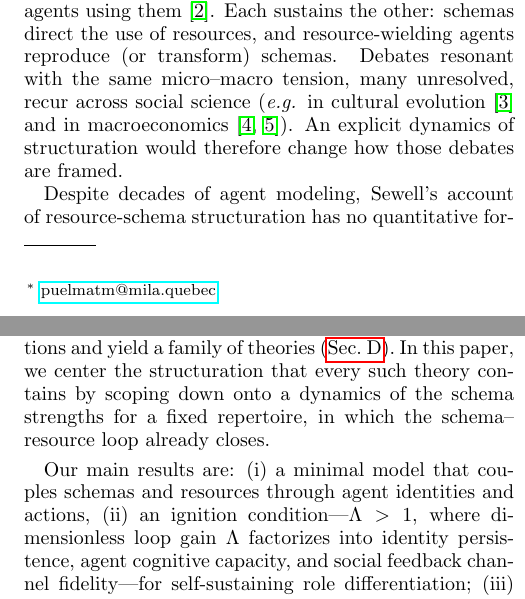
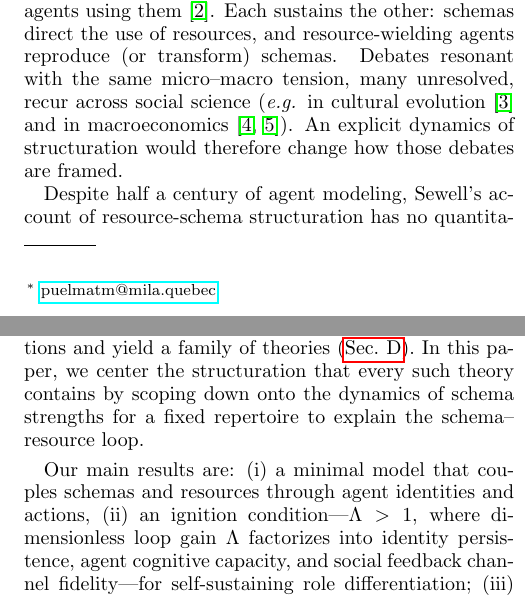
Before and after one commit to mptouzel/role_diff, a LaTeX paper (main.tex): two parts of the columns of pages 1 and 2 of 20, joined at a grey line, cut so that both start at the same text. Compiled offline with pdfLaTeX.

Commit message:
Say half a century of agent modeling rather than decades
The three strands the paragraph names each pass fifty years at their
origin: opinion dynamics from French (1956) and Weidlich (1971),
evolutionary game theory from Maynard Smith and Price (1973), agent-based
social simulation from Schelling (1971). "Decades" understated it. The
tradition predating Sewell (1992) by two decades is part of the point.

Co-Authored-By: Claude Opus 5 <noreply@anthropic.com>
Claude-Session: https://claude.ai/code/session_013RmwzJH7XG8PGTKnjxtigX

```diff
--- a/main.tex
+++ b/main.tex
@@ -71,5 +71,5 @@ Informational active matter research has shown how measurement-informed decision
 A century-old question runs through the social sciences: how does macro-level social structure shape individuals while, simultaneously, individuals' choices generate that structure? Giddens proposed \textit{structuration} as a resolution to this \textit{structure--agency debate} based on the \textit{duality of structure} \cite{giddens1984}: social structure is both the medium and the outcome of the schemas and resources it organizes. Soon after, another sociologist, Sewell, noted that Giddens's duality accounted only for the reproduction of schemas---essentially a local stability condition rather than an endogenous dynamics. Motivated to provide a qualitative account of schema transformation, Sewell recast the duality as a feedback process between \emph{schemas}, the transposable rules and conventions that give meaning to resources by prescribing behavior around their use, and \emph{resources}, the material and symbolic stocks that schemas mobilize and that empower the agents using them \cite{sewell1992}.
 Each sustains the other: schemas direct the use of resources, and resource-wielding agents reproduce (or transform) schemas. Debates resonant with the same micro--macro tension, many unresolved, recur across social science (\textit{e.g.} in cultural evolution \cite{acerbi2015} and in macroeconomics \cite{lucas1976,solow2010}). An explicit dynamics of structuration would therefore change how those debates are framed.
 
-Despite decades of agent modeling, Sewell's account of resource-schema structuration has no quantitative formalization. Existing agent modeling frameworks do not operationalize its core objects. Opinion dynamics carries a state variable per agent and no resource that accumulates. Cultural evolution uses transmission and replicator models (\textit{e.g.} evolutionary game theory, including spatial reaction-diffusion extensions) that take the trait space or the game as given, without resource accumulation. Agent-based computational economics does accumulate resources under institutions \cite{tesfatsion2006}, but its institutions are rules imposed on the agents rather than objects the dynamics selects. More specialized models treat resource accumulation \cite{bouchaud2000} and payoff-dependent network reshaping \cite{santos2006}, but represent schemas as scalar state or payoff terms rather than as semantically loaded, transposable rules. None of these treats the resource-schema dynamics central to Sewell's vision.
+Despite half a century of agent modeling, Sewell's account of resource-schema structuration has no quantitative formalization. Existing agent modeling frameworks do not operationalize its core objects. Opinion dynamics carries a state variable per agent and no resource that accumulates. Cultural evolution uses transmission and replicator models (\textit{e.g.} evolutionary game theory, including spatial reaction-diffusion extensions) that take the trait space or the game as given, without resource accumulation. Agent-based computational economics does accumulate resources under institutions \cite{tesfatsion2006}, but its institutions are rules imposed on the agents rather than objects the dynamics selects. More specialized models treat resource accumulation \cite{bouchaud2000} and payoff-dependent network reshaping \cite{santos2006}, but represent schemas as scalar state or payoff terms rather than as semantically loaded, transposable rules. None of these treats the resource-schema dynamics central to Sewell's vision.
 
@@ -77,7 +77,7 @@ Large language models have opened a new class of applications for agent modeling
 
 We provide such a theory, exemplified for role differentiation in anti-coordination games, and we find that its natural language is thermodynamic. First demonstrated by Szilard almost 100 years ago \cite{szilard1929}, information engines---systems that convert measurement into extractable work through feedback \cite{parrondo2015,peliti2021}, subject to performance limits set by measurement quality \cite{Castro2026}---quantify the value of information for physical agents. We show that a population of agents incentivized and provided with the means to role-play via identity signals constitutes a \emph{collective, self-fueling information engine}: coordinated role-play is the payoff-generating output---the engine's analog of extracted work---that is bounded by the measured role information, just as Szilard's bound limits the work extracted by his illustrative model engine. As an instance of the long-noted link between Maxwell's demon and symmetry-breaking order parameters \cite{parrondo1999}, this description belongs to informational active matter research: a modern expansion of Szilard's ideas to more complex settings, where measurement-informed decisions produce collective order bounded by the information acquired \cite{vansaders2023, ziepke2022}. Those engines reach \emph{consensus}, a magnetization-like order. The engine here produces \emph{differentiation}, a covariance-like order in which agents take complementary rather than matching roles. Social role structure is the engine's running state, sustained by the burning of role information generated by that structure.
 
-We formalize the feedback itself: for a given repertoire of schemas, which become institutionalized, in what order, and which agents are enriched are endogenous outcomes, while what a schema is \emph{about} is held fixed. Transformation in the strict sense requires in addition a mechanism holding schemas on distinct axes, which the game does not fix. The available choices differ in their assumptions and yield a family of theories (\cref{app:directions}). In this paper, we center the structuration that every such theory contains by scoping down onto a dynamics of the schema strengths for a fixed repertoire, in which the schema--resource loop already closes.
+We formalize the feedback itself: for a given repertoire of schemas, which become institutionalized, in what order, and which agents are enriched are endogenous outcomes, while what a schema is \emph{about} is held fixed. Transformation in the strict sense requires in addition a mechanism holding schemas on distinct axes, which the game does not fix. The available choices differ in their assumptions and yield a family of theories (\cref{app:directions}). In this paper, we center the structuration that every such theory contains by scoping down onto the dynamics of schema strengths for a fixed repertoire to explain the schema--resource loop.
 
 Our main results are: (i) a minimal model that couples schemas and resources through agent identities and actions, (ii) an ignition condition---$\Lambda>1$, where dimensionless loop gain $\Lambda$ factorizes into identity persistence, agent cognitive capacity, and social feedback channel fidelity---for self-sustaining role differentiation; (iii) an extension to multiple schema contexts results in a bifurcation cascade in which role dimensions activate sequentially, with functional form determined entirely by the eigenvalue spectrum of the context repertoire; (iv) an endogenous theory of that spectrum: resources convert schema competition into a replicator dynamics that, in the near-threshold mean field, selects among cascade classes, from single avalanches to logarithmic cascades; and (v) a monitoring protocol---subcritical spectral inversion of the behavioral covariance---that reads out the future cascade of the current repertoire before its onset, subject to finite-sample resolution and slow schema drift. Two ingredients suffice for roles to emerge: identities that persist and are legible to others---lossy summaries of context-dependent action histories---and schema selection driven by the resource-weighted covariance of those identities. The roles they produce are a collectivist solution to the coordination dilemma \cite{jordan2025collectivist},  providing more payoff per agent than the individually rational equilibrium (\cref{sec:model}). We close by applying the monitoring framework to mitigate the risks associated with distributional AGI \cite{tomasev2026}: the hypothesis that general-level capability may emerge from a coordination phase transition among many individually limited AI agents.
 
```
Also changed, not shown: main.pdf, main.tex (2 more changed lines).
